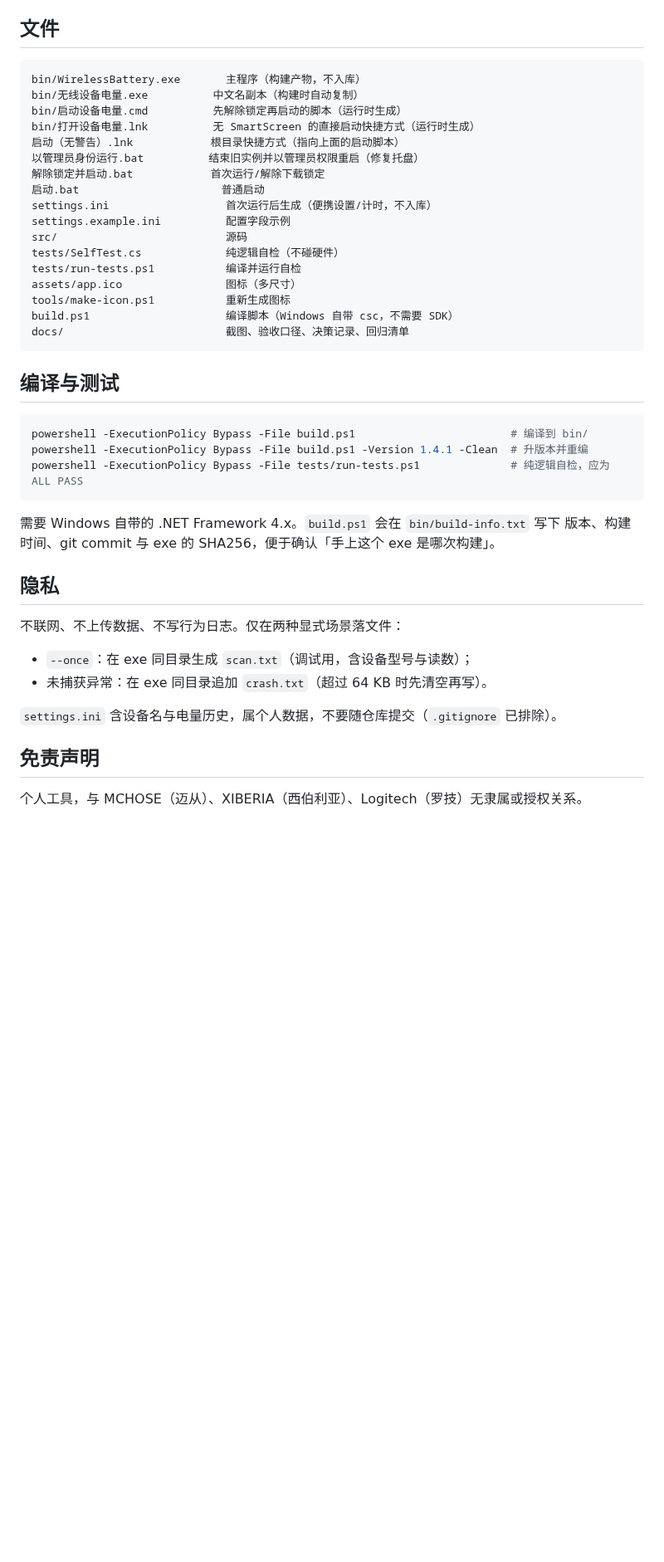
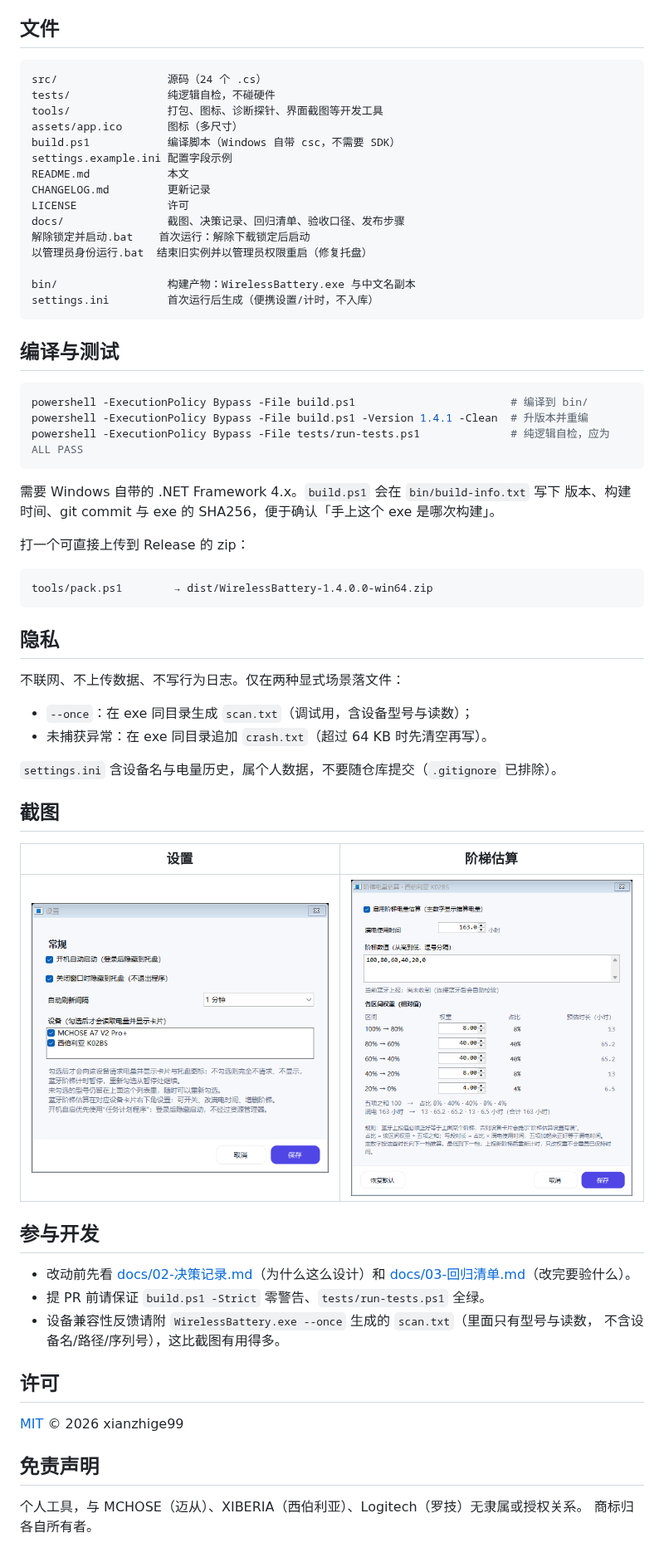
Before and after one commit to xianzhige99/WirelessBattery, a Markdown page: README.md, the part around one of its changes. Shown at 83% size. Drawn GitHub-style; pictures changed too: docs/estimate-settings.png (added), docs/settings.png; blank space fills up the shorter version.

````diff
--- a/README.md
+++ b/README.md
@@ -202,23 +215,21 @@ UIPI 会阻止 Medium 程序注册 `Shell_NotifyIcon`。任选一种处理：
 ## 文件
 
 ```
-bin/WirelessBattery.exe       主程序（构建产物，不入库）
-bin/无线设备电量.exe          中文名副本（构建时自动复制）
-bin/启动设备电量.cmd          先解除锁定再启动的脚本（运行时生成）
-bin/打开设备电量.lnk          无 SmartScreen 的直接启动快捷方式（运行时生成）
-启动（无警告）.lnk            根目录快捷方式（指向上面的启动脚本）
-以管理员身份运行.bat          结束旧实例并以管理员权限重启（修复托盘）
-解除锁定并启动.bat            首次运行/解除下载锁定
-启动.bat                      普通启动
-settings.ini                  首次运行后生成（便携设置/计时，不入库）
-settings.example.ini          配置字段示例
-src/                          源码
-tests/SelfTest.cs             纯逻辑自检（不碰硬件）
-tests/run-tests.ps1           编译并运行自检
-assets/app.ico                图标（多尺寸）
-tools/make-icon.ps1           重新生成图标
-build.ps1                     编译脚本（Windows 自带 csc，不需要 SDK）
-docs/                         截图、验收口径、决策记录、回归清单
+src/                 源码（24 个 .cs）
+tests/               纯逻辑自检，不碰硬件
+tools/               打包、图标、诊断探针、界面截图等开发工具
+assets/app.ico       图标（多尺寸）
+build.ps1            编译脚本（Windows 自带 csc，不需要 SDK）
+settings.example.ini 配置字段示例
+README.md            本文
+CHANGELOG.md         更新记录
+LICENSE              许可
+docs/                截图、决策记录、回归清单、验收口径、发布步骤
+解除锁定并启动.bat    首次运行：解除下载锁定后启动
+以管理员身份运行.bat  结束旧实例并以管理员权限重启（修复托盘）
+
+bin/                 构建产物：WirelessBattery.exe 与中文名副本
+settings.ini         首次运行后生成（便携设置/计时，不入库）
 ```
 
 ## 编译与测试
@@ -232,6 +243,12 @@ powershell -ExecutionPolicy Bypass -File tests/run-tests.ps1              # 纯
 需要 Windows 自带的 .NET Framework 4.x。`build.ps1` 会在 `bin/build-info.txt` 写下
 版本、构建时间、git commit 与 exe 的 SHA256，便于确认「手上这个 exe 是哪次构建」。
 
+打一个可直接上传到 Release 的 zip：
+
+```
+tools/pack.ps1        → dist/WirelessBattery-1.4.0.0-win64.zip
+```
+
 ## 隐私
 
 不联网、不上传数据、不写行为日志。仅在两种显式场景落文件：
@@ -241,6 +258,25 @@ powershell -ExecutionPolicy Bypass -File tests/run-tests.ps1              # 纯
 
 `settings.ini` 含设备名与电量历史，属个人数据，不要随仓库提交（`.gitignore` 已排除）。
 
+## 截图
+
+| 设置 | 阶梯估算 |
+|---|---|
+| ![设置](docs/settings.png) | ![阶梯估算](docs/estimate-settings.png) |
+
+## 参与开发
+
+- 改动前先看 [docs/02-决策记录.md](docs/02-决策记录.md)（为什么这么设计）和
+  [docs/03-回归清单.md](docs/03-回归清单.md)（改完要验什么）。
+- 提 PR 前请保证 `build.ps1 -Strict` 零警告、`tests/run-tests.ps1` 全绿。
+- 设备兼容性反馈请附 `WirelessBattery.exe --once` 生成的 `scan.txt`（里面只有型号与读数，
+  不含设备名/路径/序列号），这比截图有用得多。
+
+## 许可
+
+[MIT](LICENSE) © 2026 xianzhige99
+
 ## 免责声明
 
 个人工具，与 MCHOSE（迈从）、XIBERIA（西伯利亚）、Logitech（罗技）无隶属或授权关系。
+商标归各自所有者。
````
Also changed, not shown: other parts of README.md (+19 -6 lines), docs/04-发布到GitHub.md (added, +202 -0 lines), 7 other files.
